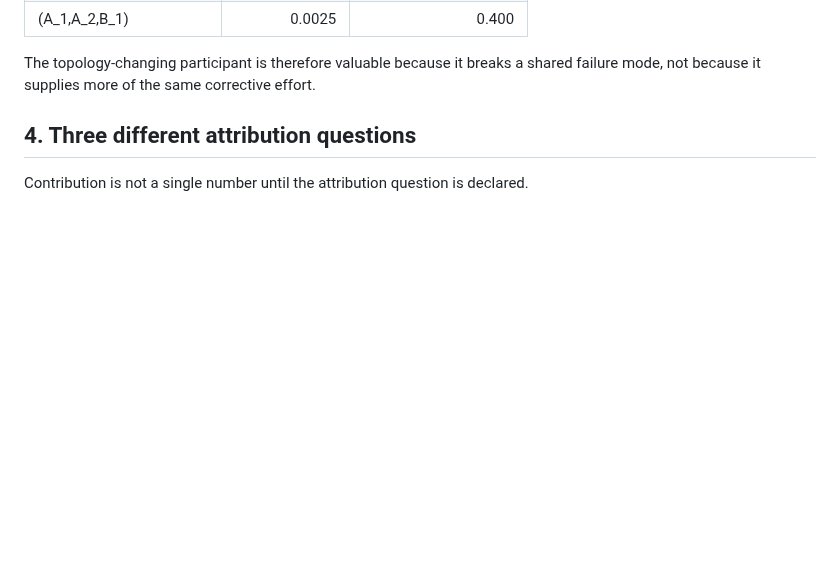
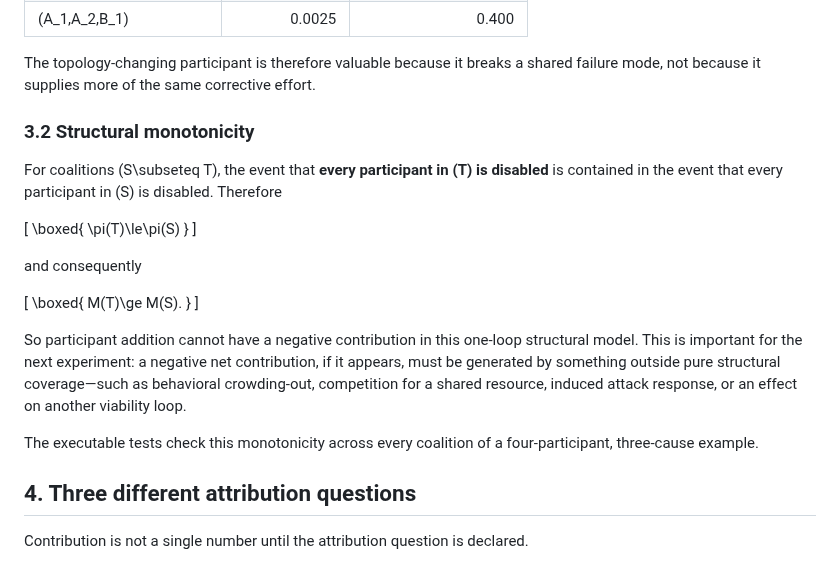
Before and after one commit to albertjanvanhoek/Distributed-Commons-Control, a Markdown page: docs/VIABILITY_CONTRIBUTION.md, the part around the change. Drawn GitHub-style; blank space fills up the shorter version.

Commit message:
State structural viability monotonicity

```diff
--- a/docs/VIABILITY_CONTRIBUTION.md
+++ b/docs/VIABILITY_CONTRIBUTION.md
@@ -138,6 +138,35 @@ At \(\rho=0.05\) and \(\varepsilon=0.001\):
 The topology-changing participant is therefore valuable because it breaks a
 shared failure mode, not because it supplies more of the same corrective
 effort.
+
+### 3.2 Structural monotonicity
+
+For coalitions (S\subseteq T), the event that **every participant in (T)
+is disabled** is contained in the event that every participant in (S) is
+disabled. Therefore
+
+\[
+\boxed{
+\pi(T)\le\pi(S)
+}
+\]
+
+and consequently
+
+\[
+\boxed{
+M(T)\ge M(S).
+}
+\]
+
+So participant addition cannot have a negative contribution in this one-loop
+structural model. This is important for the next experiment: a negative net
+contribution, if it appears, must be generated by something outside pure
+structural coverage—such as behavioral crowding-out, competition for a shared
+resource, induced attack response, or an effect on another viability loop.
+
+The executable tests check this monotonicity across every coalition of a
+four-participant, three-cause example.
 
 ## 4. Three different attribution questions
 
```
